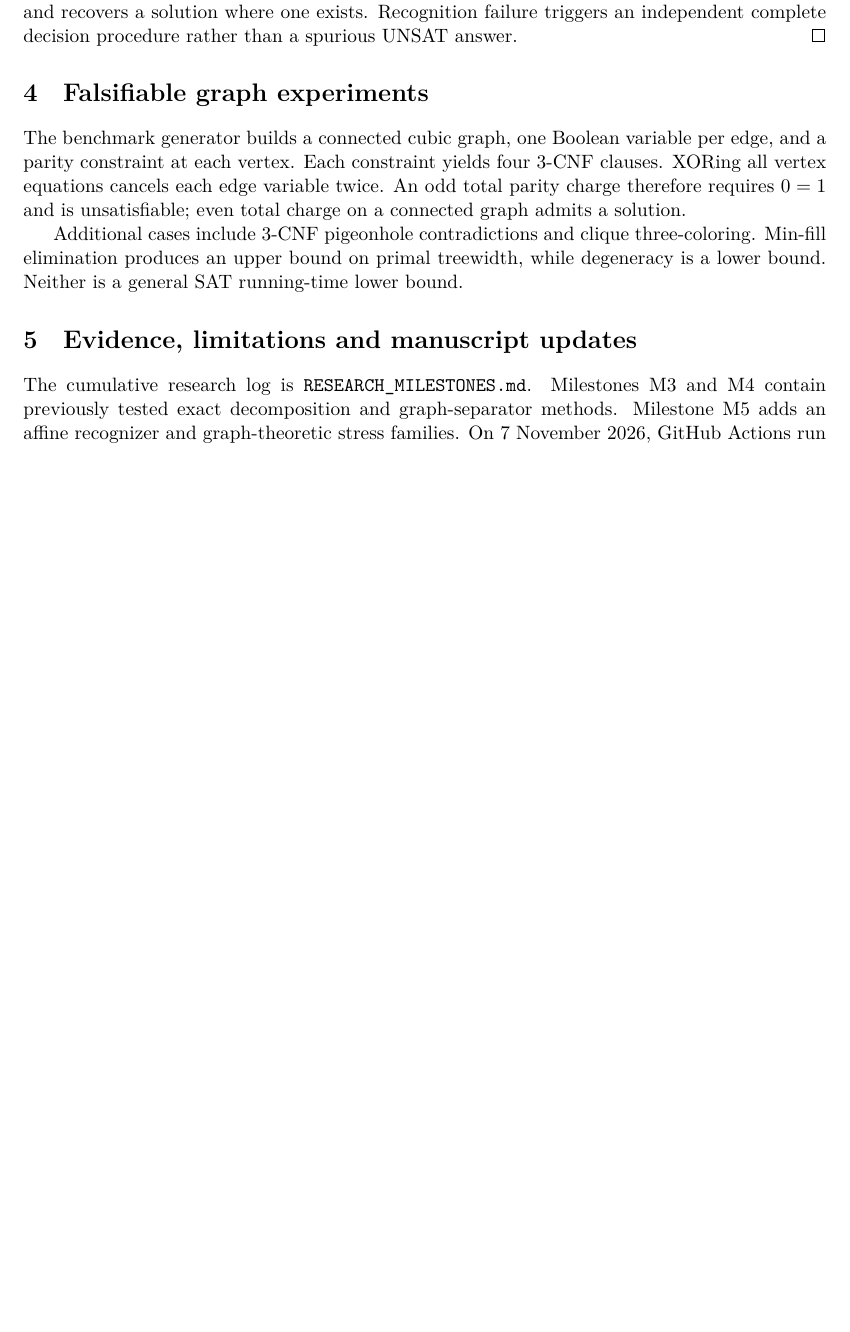
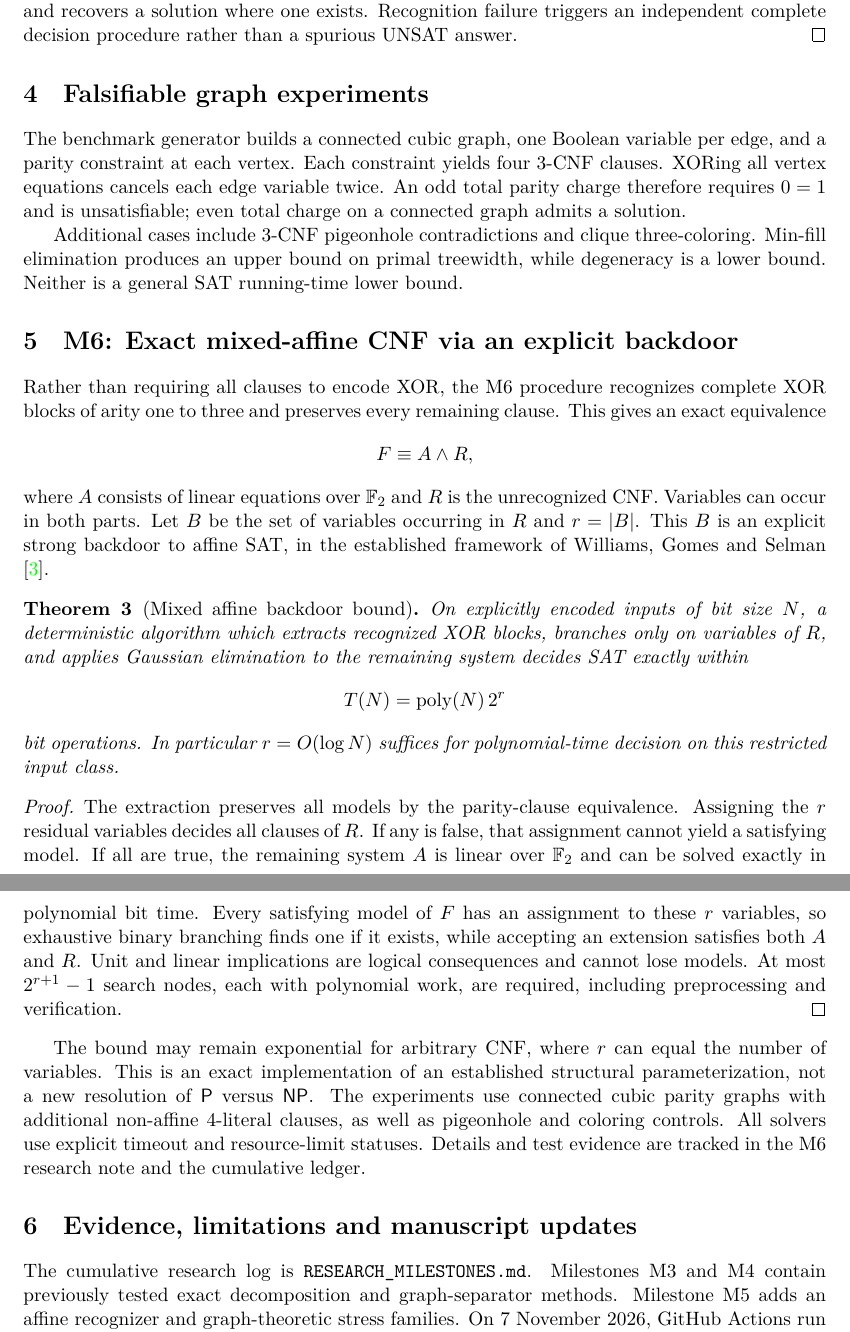
Before and after one commit to n0711/P_EQUALS_NP, a LaTeX paper (paper/structural-sat-milestones.tex): part of page 2 of 3 before the commit and two parts of pages 2 and 3 of 3 after it, the two joined at a grey line, cut so that both start at the same text, the shorter picture padded with empty space. Compiled offline with XeLaTeX.

Commit message:
paper(M6): add exact mixed-affine backdoor theorem, benchmarks and prior work

```diff
--- a/paper/structural-sat-milestones.tex
+++ b/paper/structural-sat-milestones.tex
@@ -108,6 +108,57 @@ clique three-coloring. Min-fill elimination produces an upper
 bound on primal treewidth, while degeneracy is a lower bound.
 Neither is a general SAT running-time lower bound.
 
+
+\section{M6: Exact mixed-affine CNF via an explicit backdoor}
+Rather than requiring all clauses to encode XOR, the M6 procedure
+recognizes complete XOR blocks of arity one to three and preserves
+every remaining clause. This gives an exact equivalence
+\[
+F\equiv A\land R,
+\]
+where $A$ consists of linear equations over $\mathbb F_2$ and
+$R$ is the unrecognized CNF. Variables can occur in both parts.
+Let $B$ be the set of variables occurring in $R$ and $r=|B|$.
+This $B$ is an explicit strong backdoor to affine SAT, in the
+established framework of Williams, Gomes and Selman
+\cite{backdoors2003}.
+
+\begin{theorem}[Mixed affine backdoor bound]
+On explicitly encoded inputs of bit size $N$, a deterministic
+algorithm which extracts recognized XOR blocks, branches only
+on variables of $R$, and applies Gaussian elimination to the
+remaining system decides SAT exactly within
+\[
+T(N)=\operatorname{poly}(N)\,2^r
+\]
+bit operations. In particular $r=O(\log N)$ suffices for
+polynomial-time decision on this restricted input class.
+\end{theorem}
+\begin{proof}
+The extraction preserves all models by the parity-clause
+equivalence. Assigning the $r$ residual variables decides
+all clauses of $R$. If any is false, that assignment cannot
+yield a satisfying model. If all are true, the remaining system
+$A$ is linear over $\mathbb F_2$ and can be solved exactly in
+polynomial bit time. Every satisfying model of $F$ has an
+assignment to these $r$ variables, so exhaustive binary
+branching finds one if it exists, while accepting an extension
+satisfies both $A$ and $R$. Unit and linear implications are
+logical consequences and cannot lose models. At most
+$2^{r+1}-1$ search nodes, each with polynomial work, are
+required, including preprocessing and verification.
+\end{proof}
+
+The bound may remain exponential for arbitrary CNF, where
+$r$ can equal the number of variables. This is an exact
+implementation of an established structural parameterization,
+not a new resolution of $\mathsf P$ versus $\mathsf{NP}$.
+The experiments use connected cubic parity graphs with
+additional non-affine 4-literal clauses, as well as pigeonhole
+and coloring controls. All solvers use explicit timeout and
+resource-limit statuses. Details and test evidence are
+tracked in the M6 research note and the cumulative ledger.
+
 \section{Evidence, limitations and manuscript updates}
 The cumulative research log is
 \texttt{RESEARCH\_MILESTONES.md}. Milestones M3 and M4 contain
```
Also changed, not shown: paper/structural-sat-milestones.tex (5 more changed lines).
